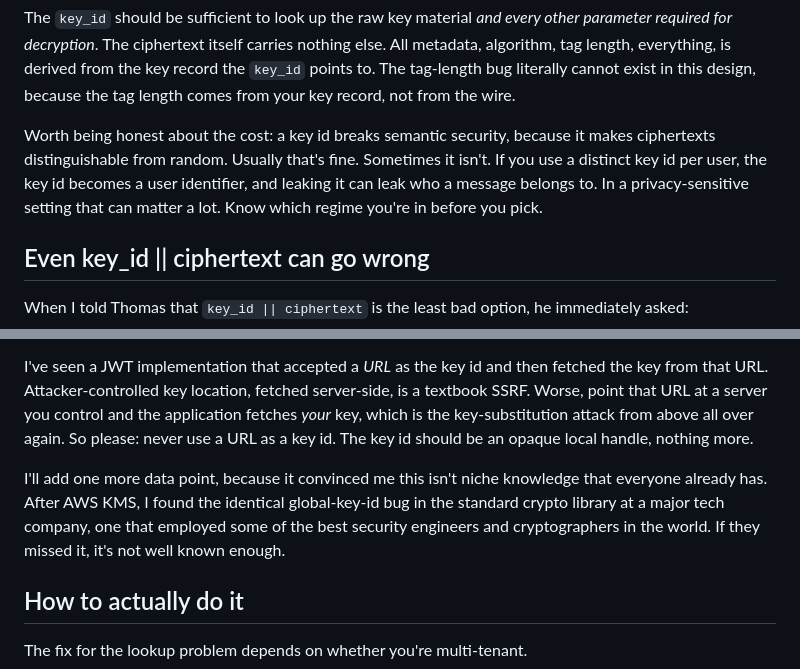
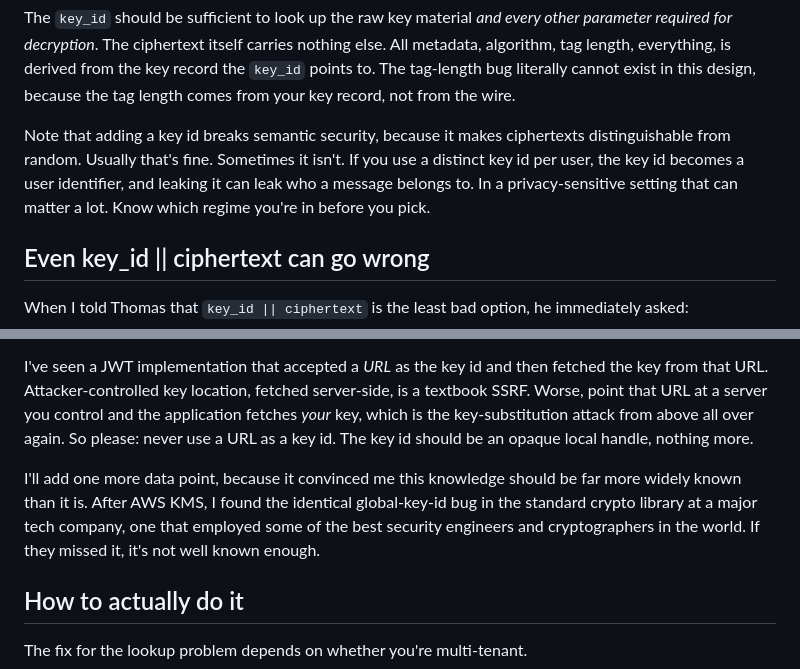
Before and after one commit to califio/publications, a Markdown page: MADBugs/ciphertext-format/README.md, 2 parts joined by grey strips. Rendered like a GitHub page.

Commit message:
Editorial: JWT CVE link, key-id cost wording, clarify knowledge-gap line
Co-Authored-By: Claude Opus 4.8 (1M context) <noreply@anthropic.com>

```diff
--- a/MADBugs/ciphertext-format/README.md
+++ b/MADBugs/ciphertext-format/README.md
@@ -66,7 +66,7 @@ key_id || ciphertext
 
 The `key_id` should be sufficient to look up the raw key material *and every other parameter required for decryption*. The ciphertext itself carries nothing else. All metadata, algorithm, tag length, everything, is derived from the key record the `key_id` points to. The tag-length bug literally cannot exist in this design, because the tag length comes from your key record, not from the wire.
 
-Worth being honest about the cost: a key id breaks semantic security, because it makes ciphertexts distinguishable from random. Usually that's fine. Sometimes it isn't. If you use a distinct key id per user, the key id becomes a user identifier, and leaking it can leak who a message belongs to. In a privacy-sensitive setting that can matter a lot. Know which regime you're in before you pick.
+Note that adding a key id breaks semantic security, because it makes ciphertexts distinguishable from random. Usually that's fine. Sometimes it isn't. If you use a distinct key id per user, the key id becomes a user identifier, and leaking it can leak who a message belongs to. In a privacy-sensitive setting that can matter a lot. Know which regime you're in before you pick.
 
 ## Even key_id || ciphertext can go wrong
 
@@ -80,7 +80,7 @@ This is exactly one of the attacks I found in AWS KMS years ago ([advisory here]
 
 I've seen a JWT implementation that accepted a *URL* as the key id and then fetched the key from that URL. Attacker-controlled key location, fetched server-side, is a textbook SSRF. Worse, point that URL at a server you control and the application fetches *your* key, which is the key-substitution attack from above all over again. So please: never use a URL as a key id. The key id should be an opaque local handle, nothing more.
 
-I'll add one more data point, because it convinced me this isn't niche knowledge that everyone already has. After AWS KMS, I found the identical global-key-id bug in the standard crypto library at a major tech company, one that employed some of the best security engineers and cryptographers in the world. If they missed it, it's not well known enough.
+I'll add one more data point, because it convinced me this knowledge should be far more widely known than it is. After AWS KMS, I found the identical global-key-id bug in the standard crypto library at a major tech company, one that employed some of the best security engineers and cryptographers in the world. If they missed it, it's not well known enough.
 
 ## How to actually do it
 
```
Also changed, not shown: other parts of MADBugs/ciphertext-format/README.md (+1 -1 lines).
